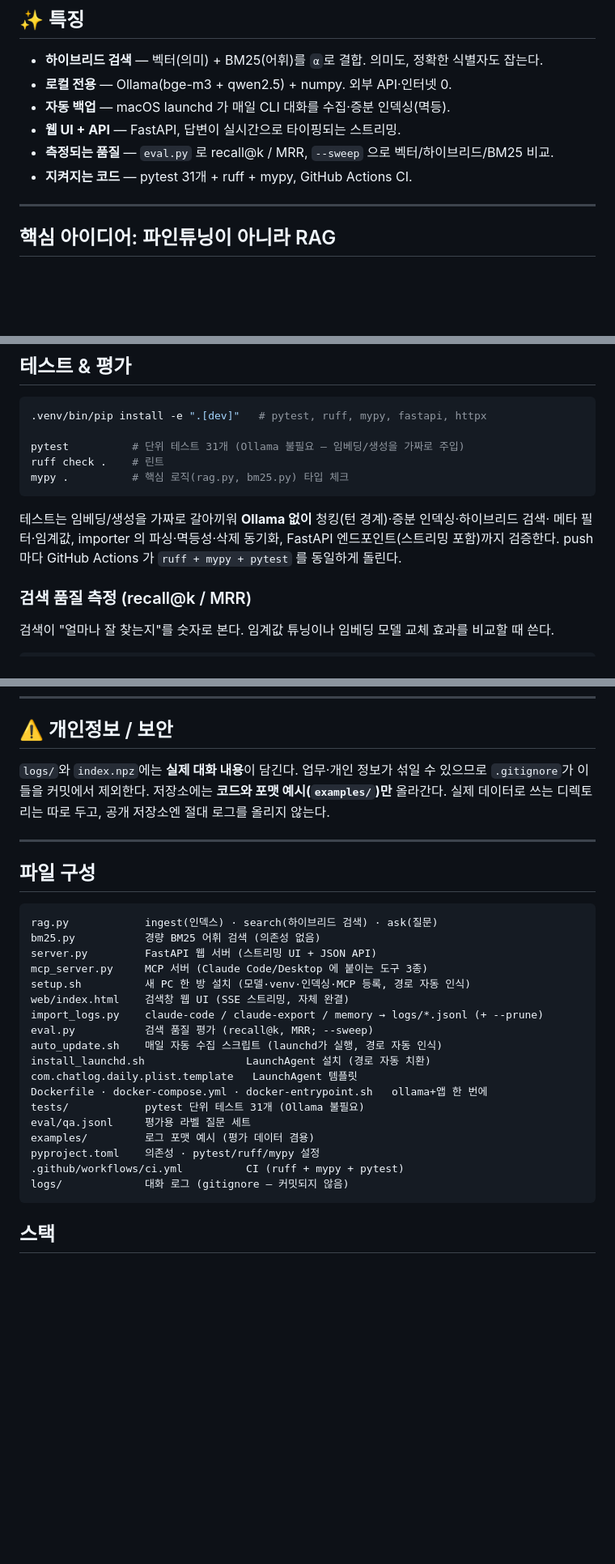
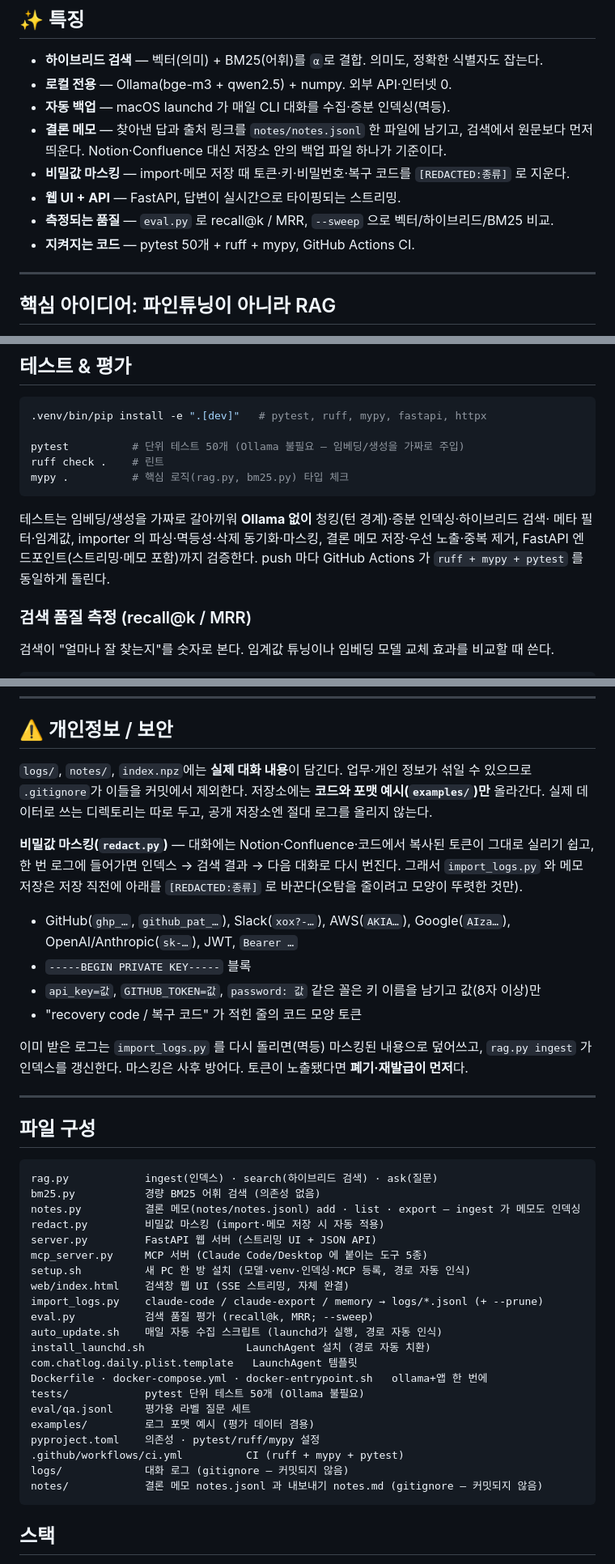
Before and after one commit to minBuild/chat-log, a Markdown page: README.md, 3 parts joined by grey strips. Shown at 81% size. Drawn GitHub-style; blank space fills up the shorter version.

````diff
--- a/README.md
+++ b/README.md
@@ -25,9 +25,12 @@ $ rag.py ask "작년에 그 캐시 TTL 왜 24시간으로 잡았더라?"
 - **하이브리드 검색** — 벡터(의미) + BM25(어휘)를 `α`로 결합. 의미도, 정확한 식별자도 잡는다.
 - **로컬 전용** — Ollama(bge-m3 + qwen2.5) + numpy. 외부 API·인터넷 0.
 - **자동 백업** — macOS launchd 가 매일 CLI 대화를 수집·증분 인덱싱(멱등).
+- **결론 메모** — 찾아낸 답과 출처 링크를 `notes/notes.jsonl` 한 파일에 남기고, 검색에서 원문보다 먼저 띄운다.
+  Notion·Confluence 대신 저장소 안의 백업 파일 하나가 기준이다.
+- **비밀값 마스킹** — import·메모 저장 때 토큰·키·비밀번호·복구 코드를 `[REDACTED:종류]` 로 지운다.
 - **웹 UI + API** — FastAPI, 답변이 실시간으로 타이핑되는 스트리밍.
 - **측정되는 품질** — `eval.py` 로 recall@k / MRR, `--sweep` 으로 벡터/하이브리드/BM25 비교.
-- **지켜지는 코드** — pytest 31개 + ruff + mypy, GitHub Actions CI.
+- **지켜지는 코드** — pytest 50개 + ruff + mypy, GitHub Actions CI.
 
 ---
 
@@ -232,14 +270,14 @@ launchctl bootout gui/$(id -u)/com.chatlog.daily
 ```bash
 .venv/bin/pip install -e ".[dev]"   # pytest, ruff, mypy, fastapi, httpx
 
-pytest          # 단위 테스트 31개 (Ollama 불필요 — 임베딩/생성을 가짜로 주입)
+pytest          # 단위 테스트 50개 (Ollama 불필요 — 임베딩/생성을 가짜로 주입)
 ruff check .    # 린트
 mypy .          # 핵심 로직(rag.py, bm25.py) 타입 체크
 ```
 
 테스트는 임베딩/생성을 가짜로 갈아끼워 **Ollama 없이** 청킹(턴 경계)·증분 인덱싱·하이브리드 검색·
-메타 필터·임계값, importer 의 파싱·멱등성·삭제 동기화, FastAPI 엔드포인트(스트리밍 포함)까지
-검증한다. push 마다 GitHub Actions 가 `ruff + mypy + pytest` 를 동일하게 돌린다.
+메타 필터·임계값, importer 의 파싱·멱등성·삭제 동기화·마스킹, 결론 메모 저장·우선 노출·중복 제거,
+FastAPI 엔드포인트(스트리밍·메모 포함)까지 검증한다. push 마다 GitHub Actions 가 `ruff + mypy + pytest` 를 동일하게 돌린다.
 
 ### 검색 품질 측정 (recall@k / MRR)
 
@@ -298,9 +336,21 @@ BM25                  1.00      1.00      1.00   1.000
 
 ## ⚠️ 개인정보 / 보안
 
-`logs/`와 `index.npz`에는 **실제 대화 내용**이 담긴다. 업무·개인 정보가 섞일 수 있으므로
+`logs/`, `notes/`, `index.npz`에는 **실제 대화 내용**이 담긴다. 업무·개인 정보가 섞일 수 있으므로
 `.gitignore`가 이들을 커밋에서 제외한다. 저장소에는 **코드와 포맷 예시(`examples/`)만** 올라간다.
 실제 데이터로 쓰는 디렉토리는 따로 두고, 공개 저장소엔 절대 로그를 올리지 않는다.
+
+**비밀값 마스킹(`redact.py`)** — 대화에는 Notion·Confluence·코드에서 복사된 토큰이 그대로 실리기 쉽고,
+한 번 로그에 들어가면 인덱스 → 검색 결과 → 다음 대화로 다시 번진다. 그래서 `import_logs.py` 와 메모 저장은
+저장 직전에 아래를 `[REDACTED:종류]` 로 바꾼다(오탐을 줄이려고 모양이 뚜렷한 것만).
+
+- GitHub(`ghp_…`, `github_pat_…`), Slack(`xox?-…`), AWS(`AKIA…`), Google(`AIza…`), OpenAI/Anthropic(`sk-…`), JWT, `Bearer …`
+- `-----BEGIN PRIVATE KEY-----` 블록
+- `api_key=값`, `GITHUB_TOKEN=값`, `password: 값` 같은 꼴은 키 이름을 남기고 값(8자 이상)만
+- "recovery code / 복구 코드" 가 적힌 줄의 코드 모양 토큰
+
+이미 받은 로그는 `import_logs.py` 를 다시 돌리면(멱등) 마스킹된 내용으로 덮어쓰고, `rag.py ingest` 가 인덱스를 갱신한다.
+마스킹은 사후 방어다. 토큰이 노출됐다면 **폐기·재발급이 먼저**다.
 
 ---
 
@@ -309,8 +359,10 @@ BM25                  1.00      1.00      1.00   1.000
 ```text
 rag.py            ingest(인덱스) · search(하이브리드 검색) · ask(질문)
 bm25.py           경량 BM25 어휘 검색 (의존성 없음)
+notes.py          결론 메모(notes/notes.jsonl) add · list · export — ingest 가 메모도 인덱싱
+redact.py         비밀값 마스킹 (import·메모 저장 시 자동 적용)
 server.py         FastAPI 웹 서버 (스트리밍 UI + JSON API)
-mcp_server.py     MCP 서버 (Claude Code/Desktop 에 붙이는 도구 3종)
+mcp_server.py     MCP 서버 (Claude Code/Desktop 에 붙이는 도구 5종)
 setup.sh          새 PC 한 방 설치 (모델·venv·인덱싱·MCP 등록, 경로 자동 인식)
 web/index.html    검색창 웹 UI (SSE 스트리밍, 자체 완결)
 import_logs.py    claude-code / claude-export / memory → logs/*.jsonl (+ --prune)
@@ -319,12 +371,13 @@ auto_update.sh    매일 자동 수집 스크립트 (launchd가 실행, 경로
 install_launchd.sh                LaunchAgent 설치 (경로 자동 치환)
 com.chatlog.daily.plist.template   LaunchAgent 템플릿
 Dockerfile · docker-compose.yml · docker-entrypoint.sh   ollama+앱 한 번에
-tests/            pytest 단위 테스트 31개 (Ollama 불필요)
+tests/            pytest 단위 테스트 50개 (Ollama 불필요)
 eval/qa.jsonl     평가용 라벨 질문 세트
 examples/         로그 포맷 예시 (평가 데이터 겸용)
 pyproject.toml    의존성 · pytest/ruff/mypy 설정
 .github/workflows/ci.yml          CI (ruff + mypy + pytest)
 logs/             대화 로그 (gitignore — 커밋되지 않음)
+notes/            결론 메모 notes.jsonl 과 내보내기 notes.md (gitignore — 커밋되지 않음)
 ```
 
 ## 스택
````
Also changed, not shown: other parts of README.md (+37 -2 lines).
